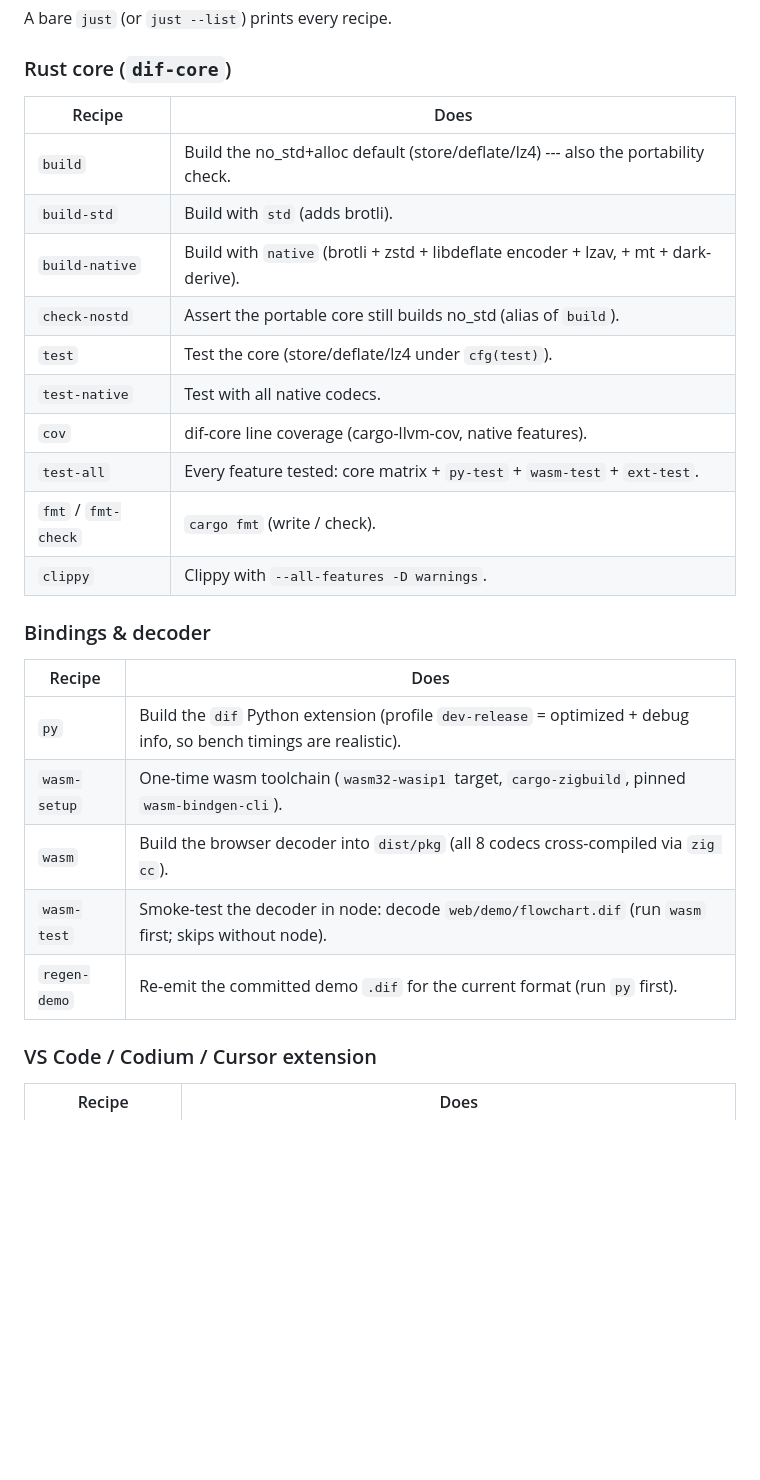
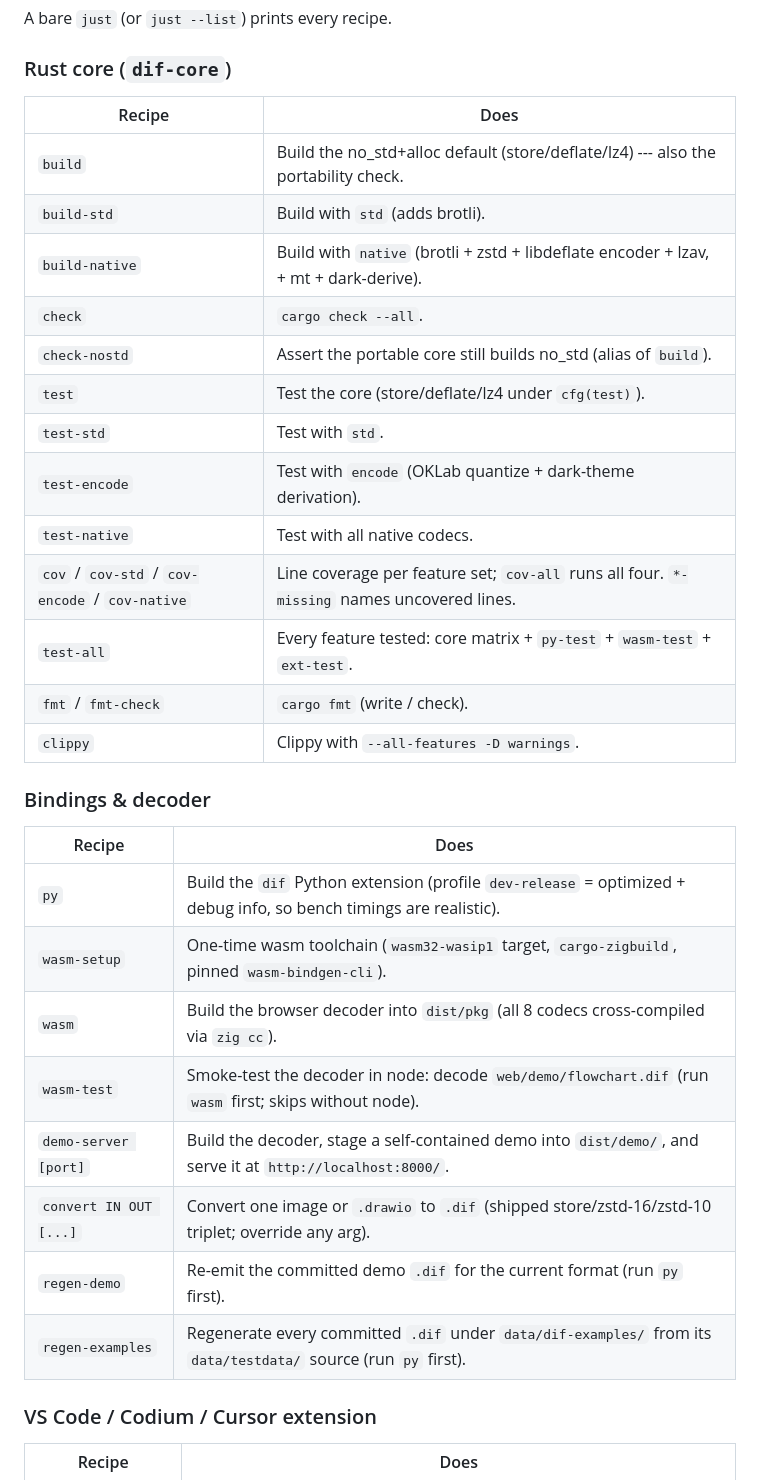
Before and after one commit to Typas/dif, a Markdown page: AGENTS.md, the part around one of its changes. Rendered like a GitHub page; blank space fills up the shorter version.

```diff
--- a/AGENTS.md
+++ b/AGENTS.md
@@ -28,27 +28,33 @@
 A bare `just` (or `just --list`) prints every recipe.
 
 ### Rust core (`dif-core`)
-| Recipe              | Does                                                                                 |
-|---------------------|--------------------------------------------------------------------------------------|
-| `build`             | Build the no_std+alloc default (store/deflate/lz4) --- also the portability check.   |
-| `build-std`         | Build with `std` (adds brotli).                                                      |
-| `build-native`      | Build with `native` (brotli + zstd + libdeflate encoder + lzav, + mt + dark-derive). |
-| `check-nostd`       | Assert the portable core still builds no_std (alias of `build`).                     |
-| `test`              | Test the core (store/deflate/lz4 under `cfg(test)`).                                 |
-| `test-native`       | Test with all native codecs.                                                         |
-| `cov`               | dif-core line coverage (cargo-llvm-cov, native features).                            |
-| `test-all`          | Every feature tested: core matrix + `py-test` + `wasm-test` + `ext-test`.            |
-| `fmt` / `fmt-check` | `cargo fmt` (write / check).                                                         |
-| `clippy`            | Clippy with `--all-features -D warnings`.                                            |
+| Recipe                                          | Does                                                                                       |
+|-------------------------------------------------|--------------------------------------------------------------------------------------------|
+| `build`                                         | Build the no_std+alloc default (store/deflate/lz4) --- also the portability check.         |
+| `build-std`                                     | Build with `std` (adds brotli).                                                            |
+| `build-native`                                  | Build with `native` (brotli + zstd + libdeflate encoder + lzav, + mt + dark-derive).       |
+| `check`                                         | `cargo check --all`.                                                                       |
+| `check-nostd`                                   | Assert the portable core still builds no_std (alias of `build`).                           |
+| `test`                                          | Test the core (store/deflate/lz4 under `cfg(test)`).                                       |
+| `test-std`                                      | Test with `std`.                                                                           |
+| `test-encode`                                   | Test with `encode` (OKLab quantize + dark-theme derivation).                               |
+| `test-native`                                   | Test with all native codecs.                                                               |
+| `cov` / `cov-std` / `cov-encode` / `cov-native` | Line coverage per feature set; `cov-all` runs all four. `*-missing` names uncovered lines. |
+| `test-all`                                      | Every feature tested: core matrix + `py-test` + `wasm-test` + `ext-test`.                  |
+| `fmt` / `fmt-check`                             | `cargo fmt` (write / check).                                                               |
+| `clippy`                                        | Clippy with `--all-features -D warnings`.                                                  |
 
 ### Bindings & decoder
-| Recipe       | Does                                                                                                               |
-|--------------|--------------------------------------------------------------------------------------------------------------------|
-| `py`         | Build the `dif` Python extension (profile `dev-release` = optimized + debug info, so bench timings are realistic). |
-| `wasm-setup` | One-time wasm toolchain (`wasm32-wasip1` target, `cargo-zigbuild`, pinned `wasm-bindgen-cli`).                     |
-| `wasm`       | Build the browser decoder into `dist/pkg` (all 8 codecs cross-compiled via `zig cc`).                              |
-| `wasm-test`  | Smoke-test the decoder in node: decode `web/demo/flowchart.dif` (run `wasm` first; skips without node).            |
-| `regen-demo` | Re-emit the committed demo `.dif` for the current format (run `py` first).                                         |
+| Recipe                 | Does                                                                                                               |
+|------------------------|--------------------------------------------------------------------------------------------------------------------|
+| `py`                   | Build the `dif` Python extension (profile `dev-release` = optimized + debug info, so bench timings are realistic). |
+| `wasm-setup`           | One-time wasm toolchain (`wasm32-wasip1` target, `cargo-zigbuild`, pinned `wasm-bindgen-cli`).                     |
+| `wasm`                 | Build the browser decoder into `dist/pkg` (all 8 codecs cross-compiled via `zig cc`).                              |
+| `wasm-test`            | Smoke-test the decoder in node: decode `web/demo/flowchart.dif` (run `wasm` first; skips without node).            |
+| `demo-server [port]`   | Build the decoder, stage a self-contained demo into `dist/demo/`, and serve it at `http://localhost:8000/`.        |
+| `convert IN OUT [...]` | Convert one image or `.drawio` to `.dif` (shipped store/zstd-16/zstd-10 triplet; override any arg).                |
+| `regen-demo`           | Re-emit the committed demo `.dif` for the current format (run `py` first).                                         |
+| `regen-examples`       | Regenerate every committed `.dif` under `data/dif-examples/` from its `data/testdata/` source (run `py` first).    |
 
 ### VS Code / Codium / Cursor extension
 | Recipe                  | Does                                                                                                                    |
```
Also changed, not shown: other parts of AGENTS.md (+19 -10 lines), README.md (+13 -3 lines).
